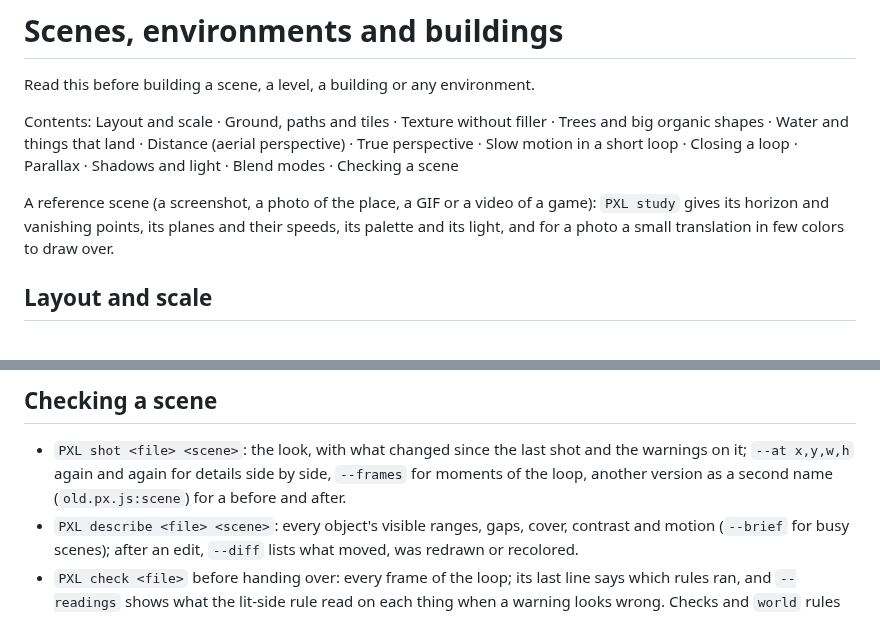
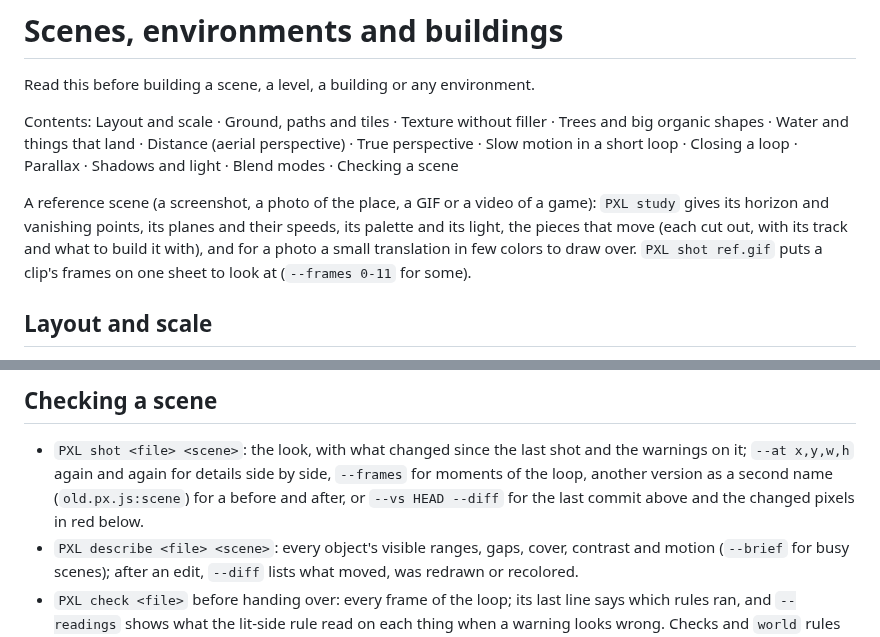
Before and after one commit to Legerdo/claude-pxl, a Markdown page: scenes.md, 2 parts joined by grey strips. GitHub-like rendering.

```diff
--- a/scenes.md
+++ b/scenes.md
@@ -7,8 +7,10 @@ shapes · Water and things that land · Distance (aerial perspective) · True pe
 in a short loop · Closing a loop · Parallax · Shadows and light · Blend modes · Checking a scene
 
 A reference scene (a screenshot, a photo of the place, a GIF or a video of a game): `PXL study` gives
-its horizon and vanishing points, its planes and their speeds, its palette and its light, and for a
-photo a small translation in few colors to draw over.
+its horizon and vanishing points, its planes and their speeds, its palette and its light, the
+pieces that move (each cut out, with its track and what to build it with), and for a photo a small
+translation in few colors to draw over. `PXL shot ref.gif` puts a clip's frames on one sheet to
+look at (`--frames 0-11` for some).
 
 ## Layout and scale
 
@@ -288,7 +290,8 @@ finding them. Try the palette-safe tools first (`shade:`/`light:` layers, `densi
 
 - `PXL shot <file> <scene>`: the look, with what changed since the last shot and the warnings on
   it; `--at x,y,w,h` again and again for details side by side, `--frames` for moments of the loop,
-  another version as a second name (`old.px.js:scene`) for a before and after.
+  another version as a second name (`old.px.js:scene`) for a before and after, or `--vs HEAD --diff`
+  for the last commit above and the changed pixels in red below.
 - `PXL describe <file> <scene>`: every object's visible ranges, gaps, cover, contrast and motion
   (`--brief` for busy scenes); after an edit, `--diff` lists what moved, was redrawn or recolored.
 - `PXL check <file>` before handing over: every frame of the loop; its last line says which rules
```
Also changed, not shown: SKILL.md (+19 -13 lines).
